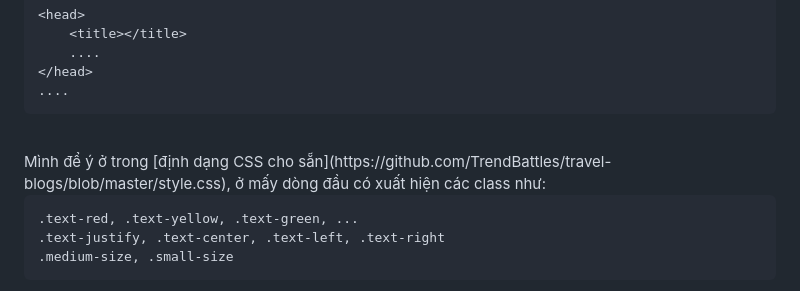
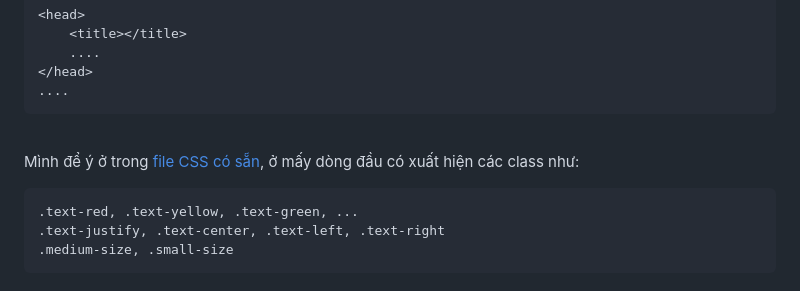
Before and after one commit to TrendBattles/travel-blogs, a Markdown page: README.md, the part around the change. Drawn GitHub-style.

````diff
--- a/README.md
+++ b/README.md
@@ -29,7 +29,8 @@ Sau đó phải tạo 1 file `index.html` nằm trong thư mục đó và làm d
 ....
 ```
 <br>
-Mình để ý ở trong [định dạng CSS cho sẵn](https://github.com/TrendBattles/travel-blogs/blob/master/style.css), ở mấy dòng đầu có xuất hiện các class như:
+
+Mình để ý ở trong [file CSS có sẵn](https://github.com/TrendBattles/travel-blogs/blob/master/style.css), ở mấy dòng đầu có xuất hiện các class như:
 
 ```
 .text-red, .text-yellow, .text-green, ...
````
